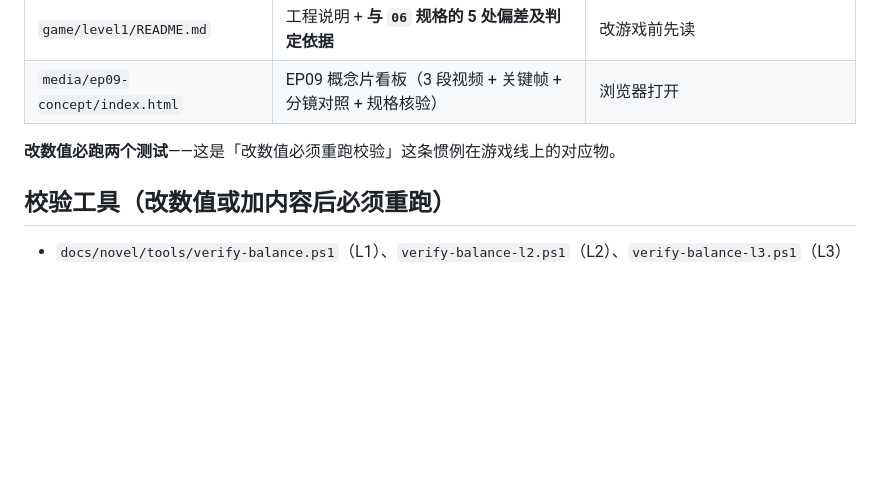
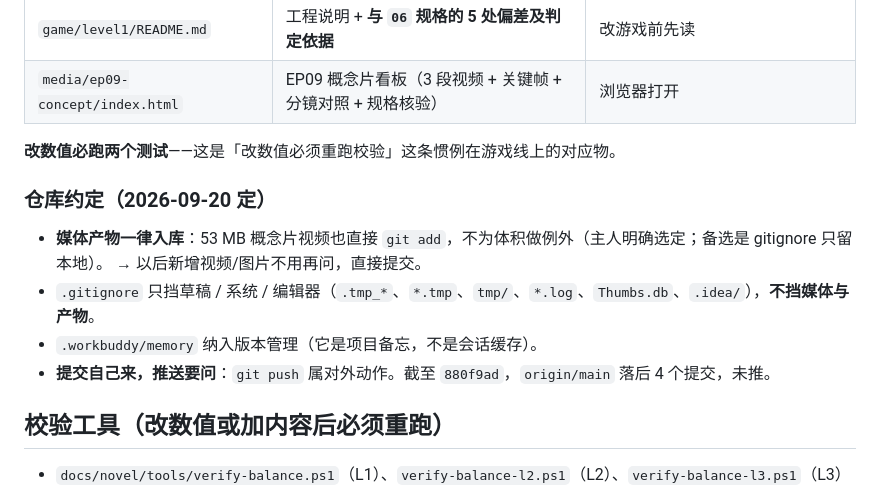
Before and after one commit to GitHub-lcb/an-tools, a Markdown page: .workbuddy/memory/MEMORY.md, the part around the change. Drawn GitHub-style; blank space fills up the shorter version.

```diff
--- a/.workbuddy/memory/MEMORY.md
+++ b/.workbuddy/memory/MEMORY.md
@@ -35,6 +35,14 @@
 | `media/ep09-concept/index.html` | EP09 概念片看板（3 段视频 + 关键帧 + 分镜对照 + 规格核验） | 浏览器打开 |
 
 **改数值必跑两个测试**——这是「改数值必须重跑校验」这条惯例在游戏线上的对应物。
+
+### 仓库约定（2026-09-20 定）
+
+- **媒体产物一律入库**：53 MB 概念片视频也直接 `git add`，不为体积做例外（主人明确选定；备选是 gitignore 只留本地）。
+  → 以后新增视频/图片不用再问，直接提交。
+- `.gitignore` 只挡草稿 / 系统 / 编辑器（`.tmp_*`、`*.tmp`、`tmp/`、`*.log`、`Thumbs.db`、`.idea/`），**不挡媒体与产物**。
+- `.workbuddy/memory` 纳入版本管理（它是项目备忘，不是会话缓存）。
+- **提交自己来，推送要问**：`git push` 属对外动作。截至 `880f9ad`，`origin/main` 落后 4 个提交，未推。
 
 ## 校验工具（改数值或加内容后必须重跑）
 
```
Also changed, not shown: .workbuddy/memory/2026-09-20.md (+10 -0 lines).
